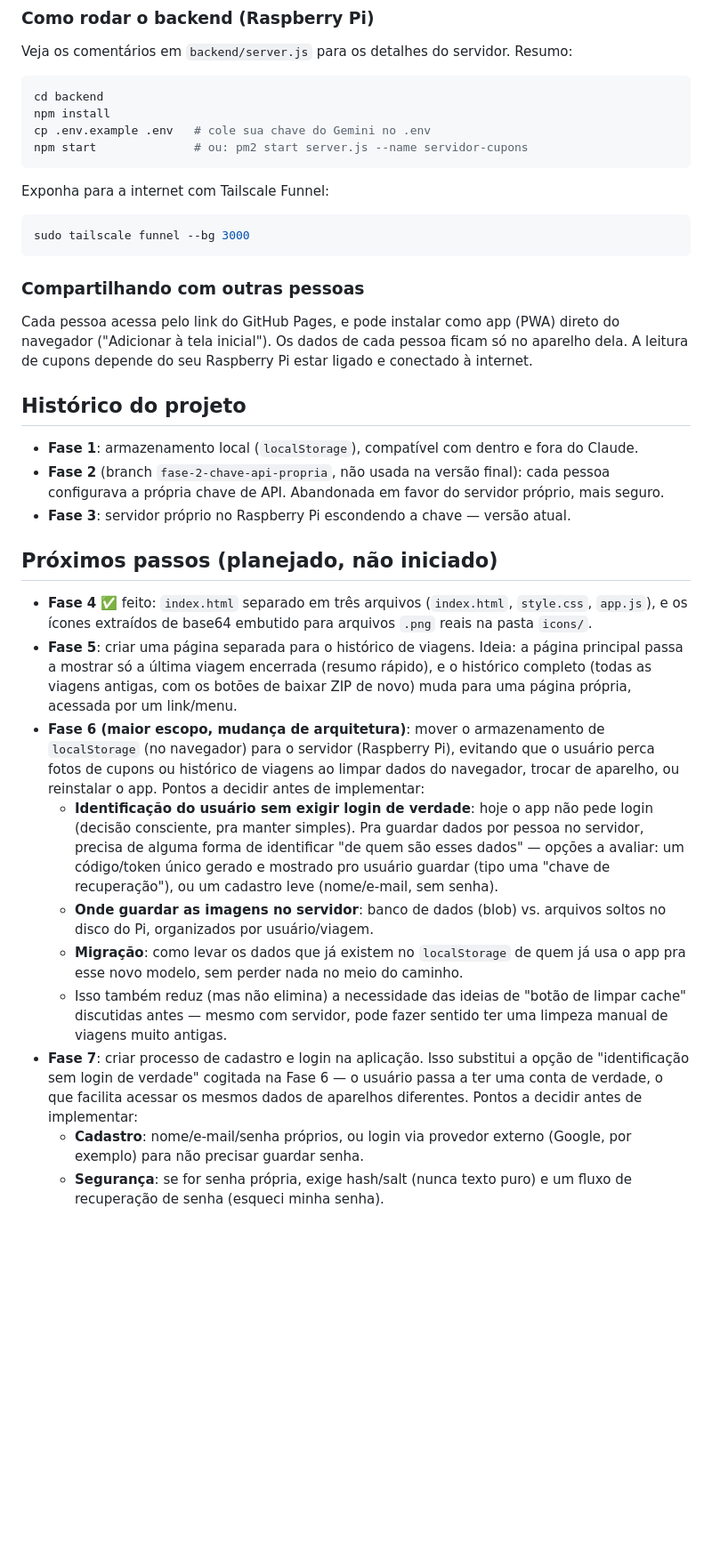
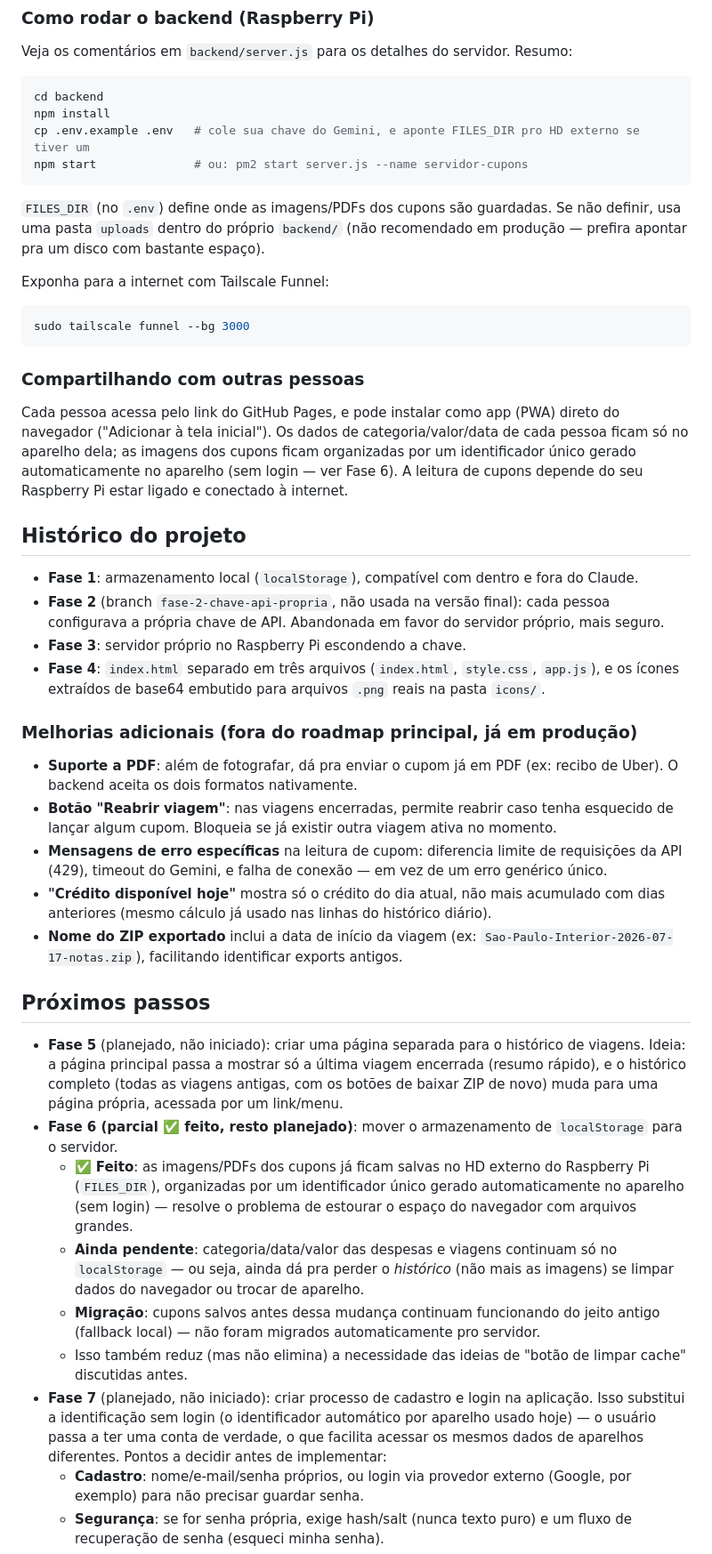
Before and after one commit to GuiCani/assistente-de-viagem, a Markdown page: README.md, the part around one of its changes. Shown at 89% size. GitHub-like rendering; blank space fills up the shorter version.

Commit message:
Atualiza documentacao: armazenamento hibrido, melhorias recentes, recupera secao Versao 2.0

````diff
--- a/README.md
+++ b/README.md
@@ -26,9 +28,11 @@ Veja os comentários em `backend/server.js` para os detalhes do servidor. Resumo
 ```bash
 cd backend
 npm install
-cp .env.example .env   # cole sua chave do Gemini no .env
+cp .env.example .env   # cole sua chave do Gemini, e aponte FILES_DIR pro HD externo se tiver um
 npm start              # ou: pm2 start server.js --name servidor-cupons
 ```
+
+`FILES_DIR` (no `.env`) define onde as imagens/PDFs dos cupons são guardadas. Se não definir, usa uma pasta `uploads` dentro do próprio `backend/` (não recomendado em produção — prefira apontar pra um disco com bastante espaço).
 
 Exponha para a internet com Tailscale Funnel:
 ```bash
@@ -37,24 +41,32 @@ sudo tailscale funnel --bg 3000
 
 ### Compartilhando com outras pessoas
 
-Cada pessoa acessa pelo link do GitHub Pages, e pode instalar como app (PWA) direto do navegador ("Adicionar à tela inicial"). Os dados de cada pessoa ficam só no aparelho dela. A leitura de cupons depende do seu Raspberry Pi estar ligado e conectado à internet.
+Cada pessoa acessa pelo link do GitHub Pages, e pode instalar como app (PWA) direto do navegador ("Adicionar à tela inicial"). Os dados de categoria/valor/data de cada pessoa ficam só no aparelho dela; as imagens dos cupons ficam organizadas por um identificador único gerado automaticamente no aparelho (sem login — ver Fase 6). A leitura de cupons depende do seu Raspberry Pi estar ligado e conectado à internet.
 
 ## Histórico do projeto
 
 - **Fase 1**: armazenamento local (`localStorage`), compatível com dentro e fora do Claude.
 - **Fase 2** (branch `fase-2-chave-api-propria`, não usada na versão final): cada pessoa configurava a própria chave de API. Abandonada em favor do servidor próprio, mais seguro.
-- **Fase 3**: servidor próprio no Raspberry Pi escondendo a chave — versão atual.
+- **Fase 3**: servidor próprio no Raspberry Pi escondendo a chave.
+- **Fase 4**: `index.html` separado em três arquivos (`index.html`, `style.css`, `app.js`), e os ícones extraídos de base64 embutido para arquivos `.png` reais na pasta `icons/`.
 
-## Próximos passos (planejado, não iniciado)
+### Melhorias adicionais (fora do roadmap principal, já em produção)
 
-- **Fase 4** ✅ feito: `index.html` separado em três arquivos (`index.html`, `style.css`, `app.js`), e os ícones extraídos de base64 embutido para arquivos `.png` reais na pasta `icons/`.
-- **Fase 5**: criar uma página separada para o histórico de viagens. Ideia: a página principal passa a mostrar só a última viagem encerrada (resumo rápido), e o histórico completo (todas as viagens antigas, com os botões de baixar ZIP de novo) muda para uma página própria, acessada por um link/menu.
-- **Fase 6 (maior escopo, mudança de arquitetura)**: mover o armazenamento de `localStorage` (no navegador) para o servidor (Raspberry Pi), evitando que o usuário perca fotos de cupons ou histórico de viagens ao limpar dados do navegador, trocar de aparelho, ou reinstalar o app. Pontos a decidir antes de implementar:
-  - **Identificação do usuário sem exigir login de verdade**: hoje o app não pede login (decisão consciente, pra manter simples). Pra guardar dados por pessoa no servidor, precisa de alguma forma de identificar "de quem são esses dados" — opções a avaliar: um código/token único gerado e mostrado pro usuário guardar (tipo uma "chave de recuperação"), ou um cadastro leve (nome/e-mail, sem senha).
-  - **Onde guardar as imagens no servidor**: banco de dados (blob) vs. arquivos soltos no disco do Pi, organizados por usuário/viagem.
-  - **Migração**: como levar os dados que já existem no `localStorage` de quem já usa o app pra esse novo modelo, sem perder nada no meio do caminho.
-  - Isso também reduz (mas não elimina) a necessidade das ideias de "botão de limpar cache" discutidas antes — mesmo com servidor, pode fazer sentido ter uma limpeza manual de viagens muito antigas.
-- **Fase 7**: criar processo de cadastro e login na aplicação. Isso substitui a opção de "identificação sem login de verdade" cogitada na Fase 6 — o usuário passa a ter uma conta de verdade, o que facilita acessar os mesmos dados de aparelhos diferentes. Pontos a decidir antes de implementar:
+- **Suporte a PDF**: além de fotografar, dá pra enviar o cupom já em PDF (ex: recibo de Uber). O backend aceita os dois formatos nativamente.
+- **Botão "Reabrir viagem"**: nas viagens encerradas, permite reabrir caso tenha esquecido de lançar algum cupom. Bloqueia se já existir outra viagem ativa no momento.
+- **Mensagens de erro específicas** na leitura de cupom: diferencia limite de requisições da API (429), timeout do Gemini, e falha de conexão — em vez de um erro genérico único.
+- **"Crédito disponível hoje"** mostra só o crédito do dia atual, não mais acumulado com dias anteriores (mesmo cálculo já usado nas linhas do histórico diário).
+- **Nome do ZIP exportado** inclui a data de início da viagem (ex: `Sao-Paulo-Interior-2026-07-17-notas.zip`), facilitando identificar exports antigos.
+
+## Próximos passos
+
+- **Fase 5** (planejado, não iniciado): criar uma página separada para o histórico de viagens. Ideia: a página principal passa a mostrar só a última viagem encerrada (resumo rápido), e o histórico completo (todas as viagens antigas, com os botões de baixar ZIP de novo) muda para uma página própria, acessada por um link/menu.
+- **Fase 6 (parcial ✅ feito, resto planejado)**: mover o armazenamento de `localStorage` para o servidor.
+  - ✅ **Feito**: as imagens/PDFs dos cupons já ficam salvas no HD externo do Raspberry Pi (`FILES_DIR`), organizadas por um identificador único gerado automaticamente no aparelho (sem login) — resolve o problema de estourar o espaço do navegador com arquivos grandes.
+  - **Ainda pendente**: categoria/data/valor das despesas e viagens continuam só no `localStorage` — ou seja, ainda dá pra perder o *histórico* (não mais as imagens) se limpar dados do navegador ou trocar de aparelho.
+  - **Migração**: cupons salvos antes dessa mudança continuam funcionando do jeito antigo (fallback local) — não foram migrados automaticamente pro servidor.
+  - Isso também reduz (mas não elimina) a necessidade das ideias de "botão de limpar cache" discutidas antes.
+- **Fase 7** (planejado, não iniciado): criar processo de cadastro e login na aplicação. Isso substitui a identificação sem login (o identificador automático por aparelho usado hoje) — o usuário passa a ter uma conta de verdade, o que facilita acessar os mesmos dados de aparelhos diferentes. Pontos a decidir antes de implementar:
   - **Cadastro**: nome/e-mail/senha próprios, ou login via provedor externo (Google, por exemplo) para não precisar guardar senha.
   - **Segurança**: se for senha própria, exige hash/salt (nunca texto puro) e um fluxo de recuperação de senha (esqueci minha senha).
   - **Sessão**: como manter o usuário logado entre visitas (token/cookie), e por quanto tempo.
````
Also changed, not shown: other parts of README.md (+29 -6 lines).
